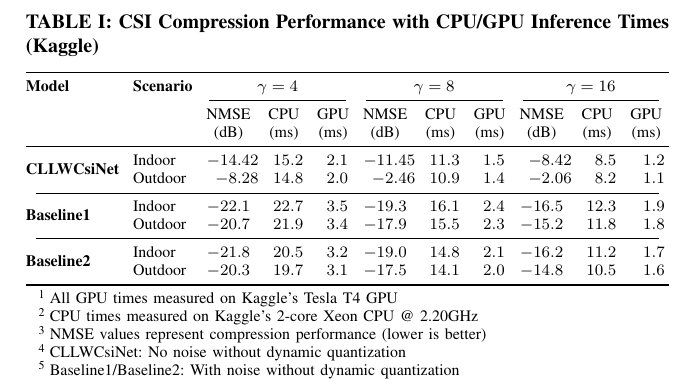
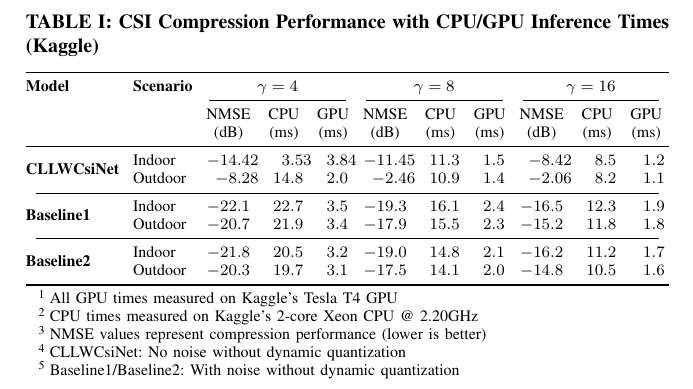
Before and after one commit to FardadAnsari/Paper-revision, a LaTeX paper (CLLWCsiNet_for_different_scenarios.tex): part of the page, cut so that both start at the same text. Compiled offline with pdfLaTeX.

Commit message:
txs auto checkin

```diff
--- a/CLLWCsiNet_for_different_scenarios.tex
+++ b/CLLWCsiNet_for_different_scenarios.tex
@@ -33,7 +33,7 @@
 				\multicolumn{1}{c}{(dB)} & \multicolumn{1}{c}{(ms)} & \multicolumn{1}{c}{(ms)} \\
 				\midrule
 				\multirow{2}{*}{\textbf{CLLWCsiNet}}
-				& Indoor & -14.42 & 15.2 & 2.1 & -11.45 & 11.3 & 1.5 & -8.42 & 8.5 & 1.2 \\
+				& Indoor & -14.42 & 3.53 & 3.84 & -11.45 & 11.3 & 1.5 & -8.42 & 8.5 & 1.2 \\
 				& Outdoor & -8.28 & 14.8 & 2.0 & -2.46 & 10.9 & 1.4 & -2.06 & 8.2 & 1.1 \\
 				\cmidrule(lr){1-11}
 				\multirow{2}{*}{\textbf{Baseline1}}
```
